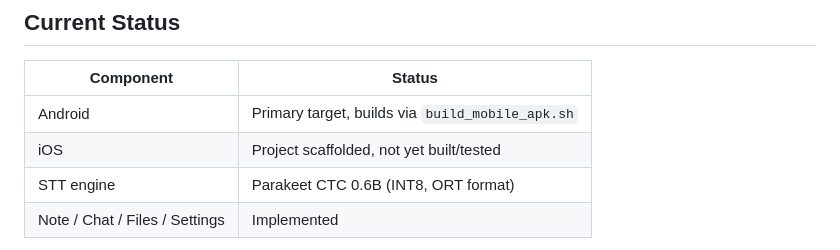
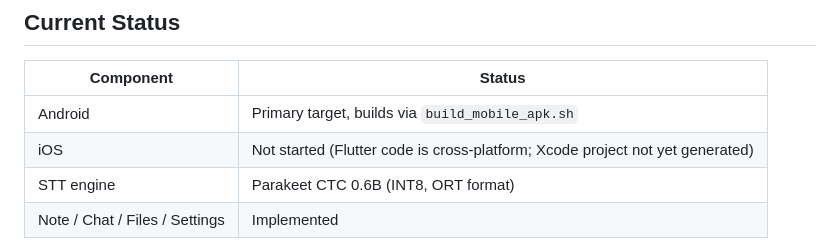
Before and after one commit to varianceenjoyer/Lexicon-Mobile, a Markdown page: README.md, the part around the change. GitHub-like rendering.

Commit message:
Correct iOS status in README
Co-Authored-By: Claude Opus 5.5 <noreply@anthropic.com>

```diff
--- a/README.md
+++ b/README.md
@@ -32,7 +32,7 @@ assets/
 | Component | Status |
 |-----------|--------|
 | Android | Primary target, builds via `build_mobile_apk.sh` |
-| iOS | Project scaffolded, not yet built/tested |
+| iOS | Not started (Flutter code is cross-platform; Xcode project not yet generated) |
 | STT engine | Parakeet CTC 0.6B (INT8, ORT format) |
 | Note / Chat / Files / Settings | Implemented |
 
```
